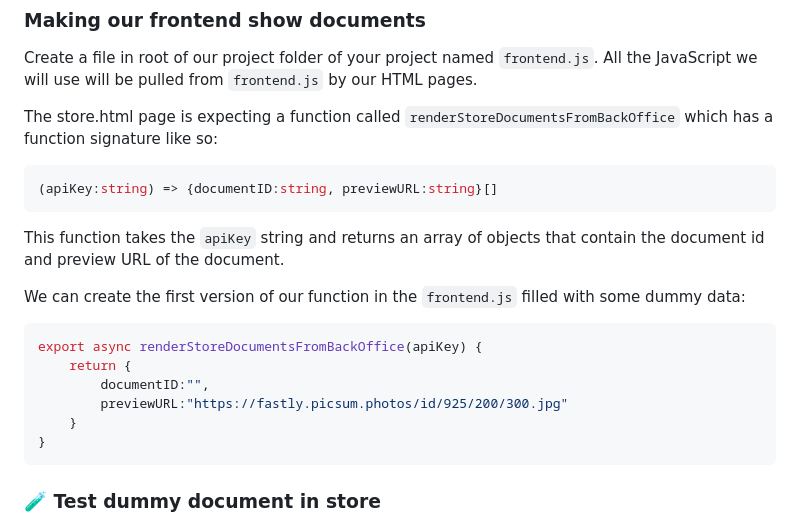
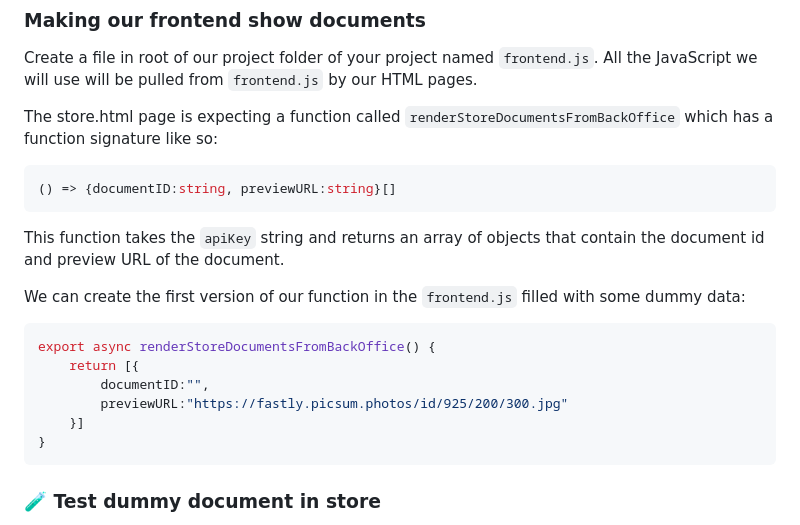
Before and after one commit to seancrowe/GraFxJourney_PublisherIntro, a Markdown page: 03_Integration_Workflow/README.md, the part around one of its changes. GitHub-like rendering.

````diff
--- a/03_Integration_Workflow/README.md
+++ b/03_Integration_Workflow/README.md
@@ -274,18 +274,18 @@ Create a file in root of our project folder of your project named `frontend.js`.
 
 The store.html page is expecting a function called `renderStoreDocumentsFromBackOffice` which has a function signature like so:
 ```ts
-(apiKey:string) => {documentID:string, previewURL:string}[]
+() => {documentID:string, previewURL:string}[]
 ```
 
 This function takes the `apiKey` string and returns an array of objects that contain the document id and preview URL of the document.
 
 We can create the first version of our function in the `frontend.js` filled with some dummy data:
 ```js
-export async renderStoreDocumentsFromBackOffice(apiKey) {
-    return {
+export async renderStoreDocumentsFromBackOffice() {
+    return [{
         documentID:"",
         previewURL:"https://fastly.picsum.photos/id/925/200/300.jpg"
-    }
+    }]
 }
 ```
 
````
Also changed, not shown: other parts of 03_Integration_Workflow/README.md (+44 -8 lines).
